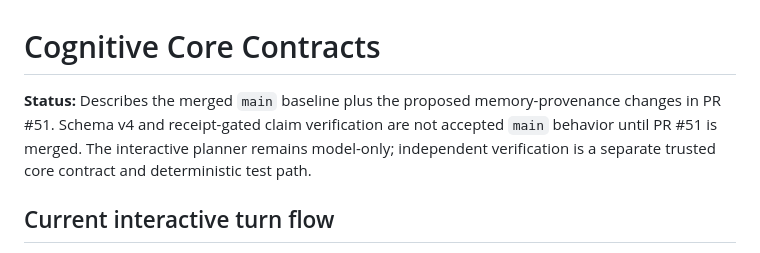
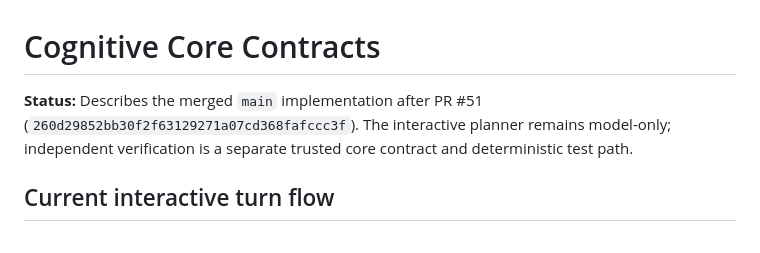
Before and after one commit to bjo163/rocksoul, a Markdown page: docs/COGNITIVE_CORE.md, the part around one of its changes. Rendered like a GitHub page.

Commit message:
docs: reconcile stage two progress after verified claims merge

```diff
--- a/docs/COGNITIVE_CORE.md
+++ b/docs/COGNITIVE_CORE.md
@@ -1,6 +1,6 @@
 # Cognitive Core Contracts
 
-**Status:** Describes the merged `main` baseline plus the proposed memory-provenance changes in PR #51. Schema v4 and receipt-gated claim verification are not accepted `main` behavior until PR #51 is merged. The interactive planner remains model-only; independent verification is a separate trusted core contract and deterministic test path.
+**Status:** Describes the merged `main` implementation after PR #51 (`260d29852bb30f2f63129271a07cd368fafccc3f`). The interactive planner remains model-only; independent verification is a separate trusted core contract and deterministic test path.
 
 ## Current interactive turn flow
 
```
Also changed, not shown: other parts of docs/COGNITIVE_CORE.md (+1 -1 lines).
